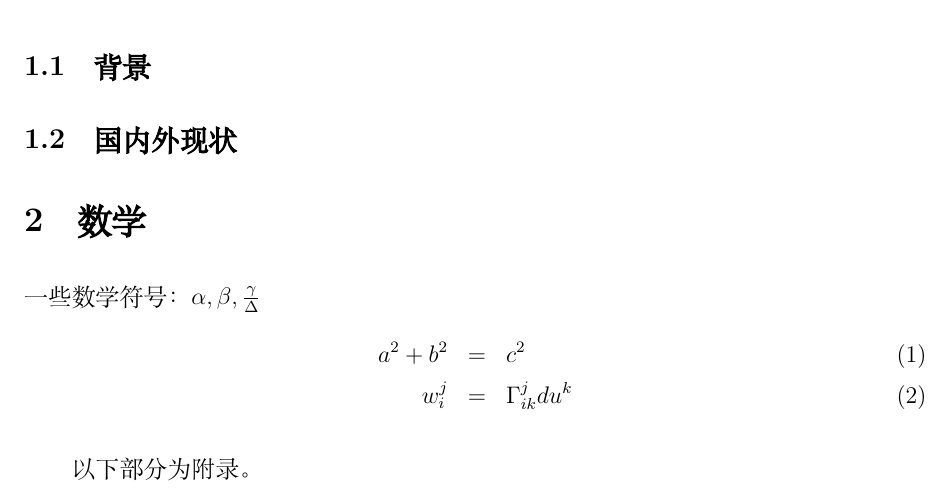
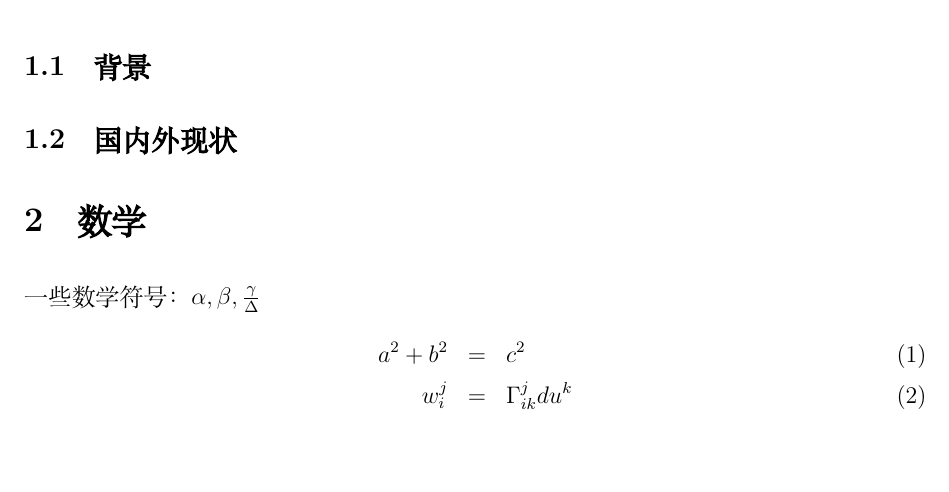
Before and after one commit to li0jing/Template, a LaTeX document (TeX/Template_Chinese.tex): part of the page, cut so that both start at the same text. Compiled offline with XeLaTeX; a missing font is replaced by an installed copy or a similar font.

Commit message:
a test from giteye

```diff
--- a/TeX/Template_Chinese.tex
+++ b/TeX/Template_Chinese.tex
@@ -97,7 +97,7 @@
 
 \appendix
 
-以下部分为附录。
+
 
 
 
```
Also changed, not shown: 1 other file.
